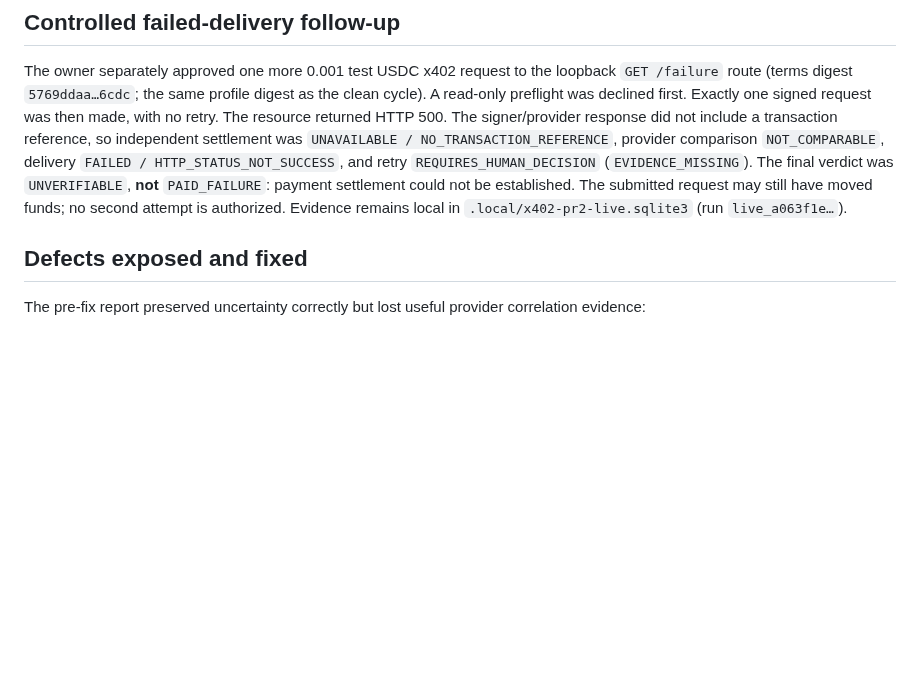
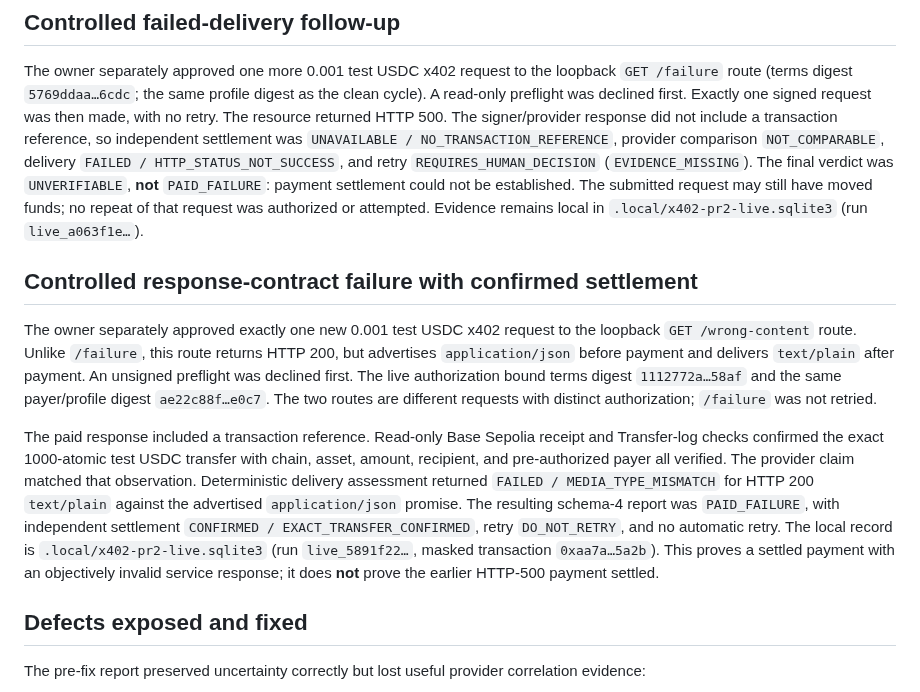
Before and after one commit to ibrahim1023/SettleDiff, a Markdown page: docs/testing/pr2-live-validation-2026-09-28.md, the part around the change. Rendered like a GitHub page; blank space fills up the shorter version.

Commit message:
docs: record confirmed paid delivery failure
Distinguish the newly authorized response-contract mismatch with proven settlement from the earlier unresolved HTTP-500 submission.

Generated with [Devin](https://devin.ai)

Co-Authored-By: Devin <158243242+devin-ai-integration[bot]@users.noreply.github.com>

```diff
--- a/docs/testing/pr2-live-validation-2026-09-28.md
+++ b/docs/testing/pr2-live-validation-2026-09-28.md
@@ -77,8 +77,31 @@ response did not include a transaction reference, so independent settlement was
 delivery `FAILED / HTTP_STATUS_NOT_SUCCESS`, and retry
 `REQUIRES_HUMAN_DECISION` (`EVIDENCE_MISSING`). The final verdict was
 `UNVERIFIABLE`, **not** `PAID_FAILURE`: payment settlement could not be established.
-The submitted request may still have moved funds; no second attempt is authorized.
-Evidence remains local in `.local/x402-pr2-live.sqlite3` (run `live_a063f1e…`).
+The submitted request may still have moved funds; no repeat of that request was
+authorized or attempted. Evidence remains local in `.local/x402-pr2-live.sqlite3`
+(run `live_a063f1e…`).
+
+## Controlled response-contract failure with confirmed settlement
+
+The owner separately approved exactly one new 0.001 test USDC x402 request to the
+loopback `GET /wrong-content` route. Unlike `/failure`, this route returns HTTP 200,
+but advertises `application/json` before payment and delivers `text/plain` after
+payment. An unsigned preflight was declined first. The live authorization bound
+terms digest `1112772a…58af` and the same payer/profile digest `ae22c88f…e0c7`.
+The two routes are different requests with distinct authorization; `/failure` was
+not retried.
+
+The paid response included a transaction reference. Read-only Base Sepolia receipt
+and Transfer-log checks confirmed the exact 1000-atomic test USDC transfer with
+chain, asset, amount, recipient, and pre-authorized payer all verified. The provider
+claim matched that observation. Deterministic delivery assessment returned
+`FAILED / MEDIA_TYPE_MISMATCH` for HTTP 200 `text/plain` against the advertised
+`application/json` promise. The resulting schema-4 report was `PAID_FAILURE`, with
+independent settlement `CONFIRMED / EXACT_TRANSFER_CONFIRMED`, retry
+`DO_NOT_RETRY`, and no automatic retry. The local record is
+`.local/x402-pr2-live.sqlite3` (run `live_5891f22…`, masked transaction
+`0xaa7a…5a2b`). This proves a settled payment with an objectively invalid
+service response; it does **not** prove the earlier HTTP-500 payment settled.
 
 ## Defects exposed and fixed
 
```
